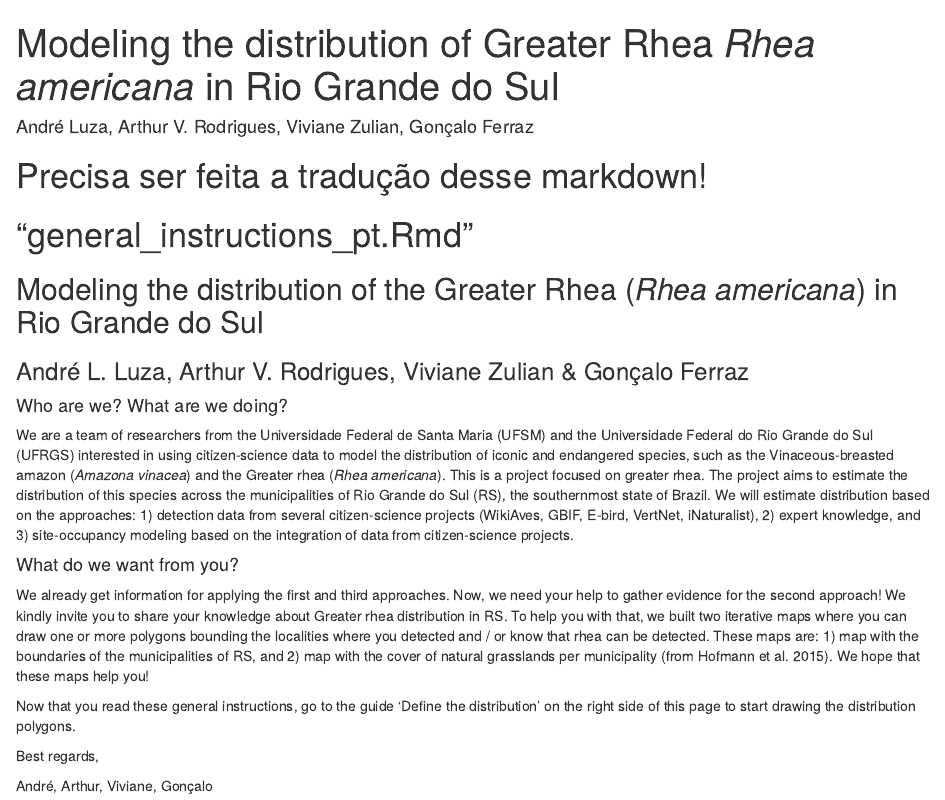
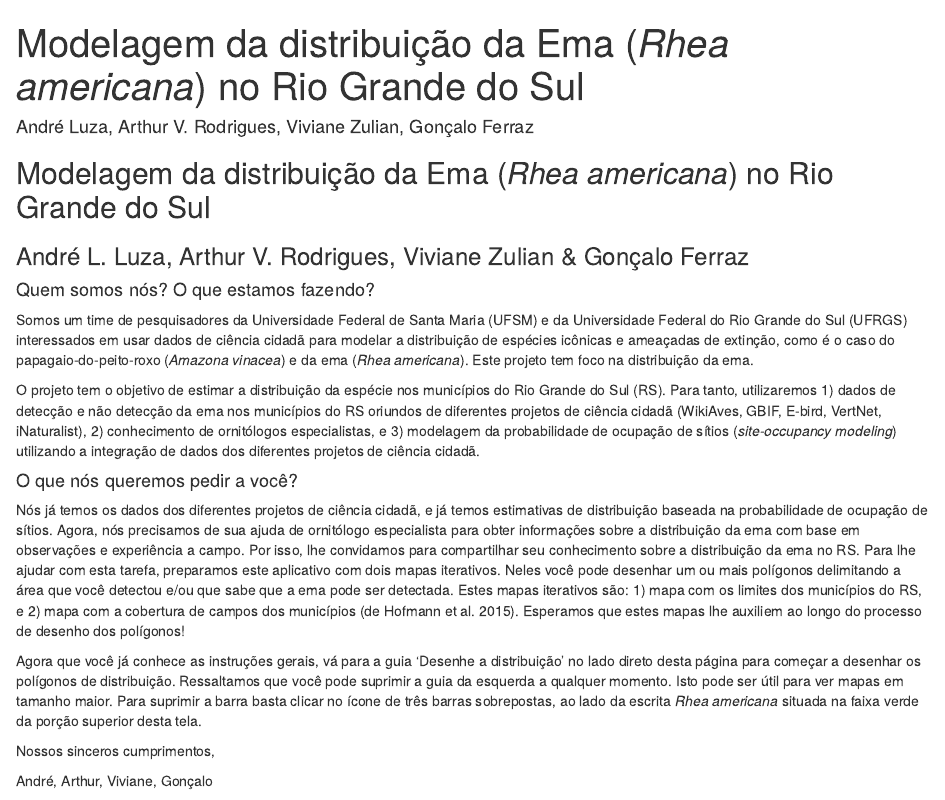
Before and after one commit to andreluza/project_Rhea, an R Markdown document (Arthur_shiny/dashboardAPP/general_instructions_pt.Rmd): the page in a window 1100 px wide, from its top. Rendered offline with R 4.5, knitr and Pandoc, with nearby package versions.

Commit message:
General instructions in portuguese

```diff
--- a/Arthur_shiny/dashboardAPP/general_instructions_pt.Rmd
+++ b/Arthur_shiny/dashboardAPP/general_instructions_pt.Rmd
@@ -1,26 +1,25 @@
 ---
-title: "Modeling the distribution of Greater Rhea *Rhea americana* in Rio Grande do Sul"
+title: "Modelagem da distribuição da Ema (*Rhea americana*) no Rio Grande do Sul"
 author: "André Luza, Arthur V. Rodrigues, Viviane Zulian, Gonçalo Ferraz"
 output: html_document
 ---
 
-# Precisa ser feita a tradução desse markdown!
-# "general_instructions_pt.Rmd"
-
-## Modeling the distribution of the Greater Rhea (*Rhea americana*) in Rio Grande do Sul
+## Modelagem da distribuição da Ema (*Rhea americana*) no Rio Grande do Sul
 ### André L. Luza, Arthur V. Rodrigues, Viviane Zulian & Gonçalo Ferraz
 
-#### Who are we? What are we doing?
+#### Quem somos nós? O que estamos fazendo?
 
-We are a team of researchers from the Universidade Federal de Santa Maria (UFSM) and the Universidade Federal do Rio Grande do Sul (UFRGS) interested in using citizen-science data to model the distribution of iconic and endangered species, such as the Vinaceous-breasted amazon (*Amazona vinacea*) and the Greater rhea (*Rhea americana*). This is a project focused on greater rhea.
-The project aims to estimate the distribution of this species across the municipalities of Rio Grande do Sul (RS), the southernmost state of Brazil. We will estimate distribution based on the approaches: 1) detection data from several citizen-science projects (WikiAves, GBIF, E-bird, VertNet, iNaturalist), 2) expert knowledge, and 3) site-occupancy modeling based on the integration of data from citizen-science projects.
+Somos um time de pesquisadores da Universidade Federal de Santa Maria (UFSM) e da Universidade Federal do Rio Grande do Sul (UFRGS) interessados em usar dados de ciência cidadã para modelar a distribuição de espécies icônicas e ameaçadas de extinção, como é o caso do papagaio-do-peito-roxo (*Amazona vinacea*) e da ema (*Rhea americana*). Este projeto tem foco na distribuição da ema.
 
-#### What do we want from you?
+O projeto tem o objetivo de estimar a distribuição da espécie nos municípios do Rio Grande do Sul (RS). Para tanto, utilizaremos 1) dados de detecção e não detecção da ema nos municípios do RS oriundos de diferentes projetos de ciência cidadã (WikiAves, GBIF, E-bird, VertNet, iNaturalist), 2) conhecimento de ornitólogos especialistas, e 3) modelagem da probabilidade de ocupação de sítios (*site-occupancy modeling*) utilizando a integração de dados dos diferentes projetos de ciência cidadã.
 
-We already get information for applying the first and third approaches. Now, we need your help to gather evidence for the second approach! We kindly invite you to share your knowledge about Greater rhea distribution in RS. To help you with that, we built two iterative maps where you can draw one or more polygons bounding the localities where you detected and / or know that rhea can be detected. These maps are: 1) map with the boundaries of the municipalities of RS, and 2) map with the cover of natural grasslands per municipality (from Hofmann et al. 2015). We hope that these maps help you!
+#### O que nós queremos pedir a você?
 
-Now that you read these general instructions, go to the guide 'Define the distribution' on the right side of this page to start drawing the distribution polygons.
+Nós já temos os dados dos diferentes projetos de ciência cidadã, e já temos estimativas de distribuição baseada na probabilidade de ocupação de sítios. Agora, nós precisamos de sua ajuda de ornitólogo especialista para obter informações sobre a distribuição da ema com base em observações e experiência a campo. Por isso, lhe convidamos para compartilhar seu conhecimento sobre a distribuição da ema no RS. Para lhe ajudar com esta tarefa, preparamos este aplicativo com dois mapas iterativos. Neles  você pode desenhar um ou mais polígonos delimitando a área que você detectou e/ou que sabe que a ema pode ser detectada. Estes mapas iterativos são: 1) mapa com os limites dos municípios do RS, e 2) mapa com a cobertura de campos dos municípios (de Hofmann et al. 2015). Esperamos que estes mapas lhe auxiliem ao longo do processo de desenho dos polígonos!
 
-Best regards,
+Agora que você já conhece as instruções gerais, vá para a guia 'Desenhe a distribuição' no lado direto desta página para começar a desenhar os polígonos de distribuição.
+Ressaltamos que você pode suprimir a guia da esquerda a qualquer momento. Isto pode ser útil para ver mapas em tamanho maior. Para suprimir a barra basta clicar no ícone de três barras sobrepostas, ao lado da escrita *Rhea americana* situada na faixa verde da porção superior desta tela.
+
+Nossos sinceros cumprimentos,
 
 André, Arthur, Viviane, Gonçalo
```
